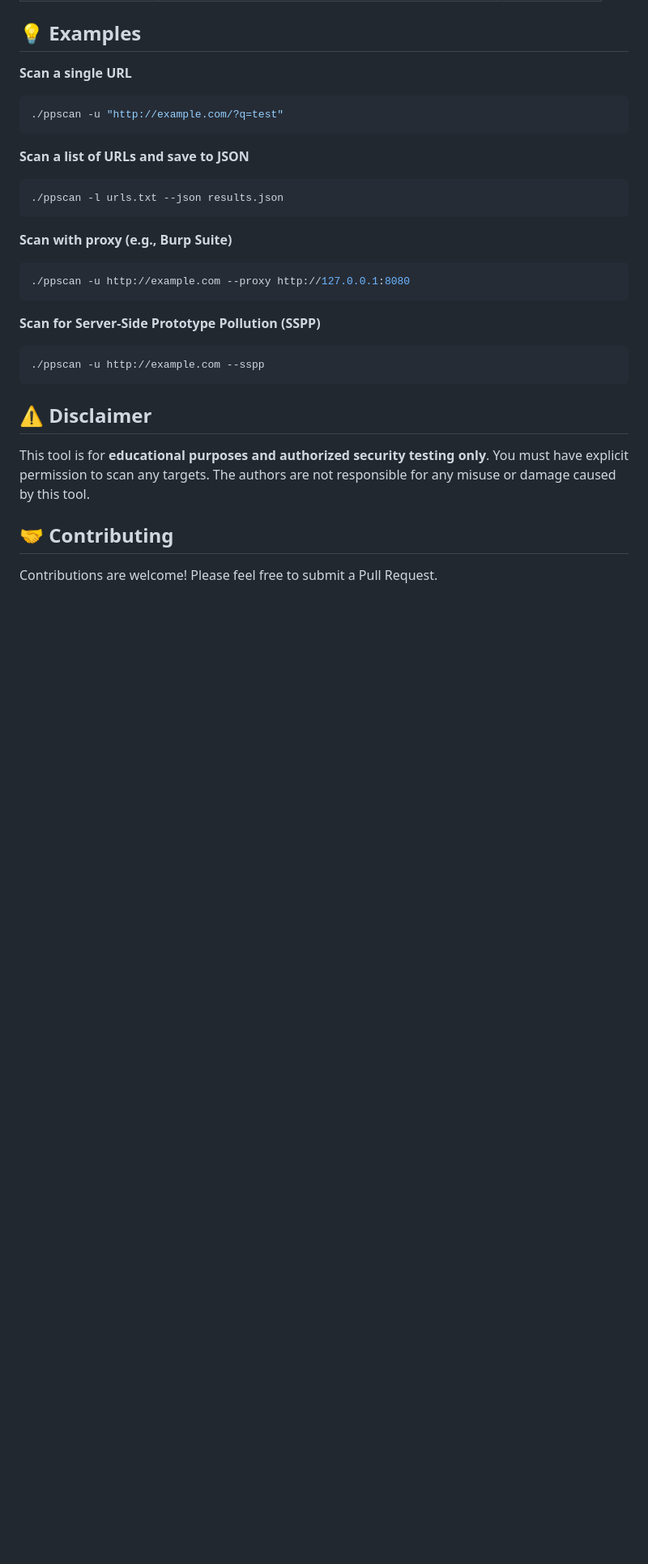
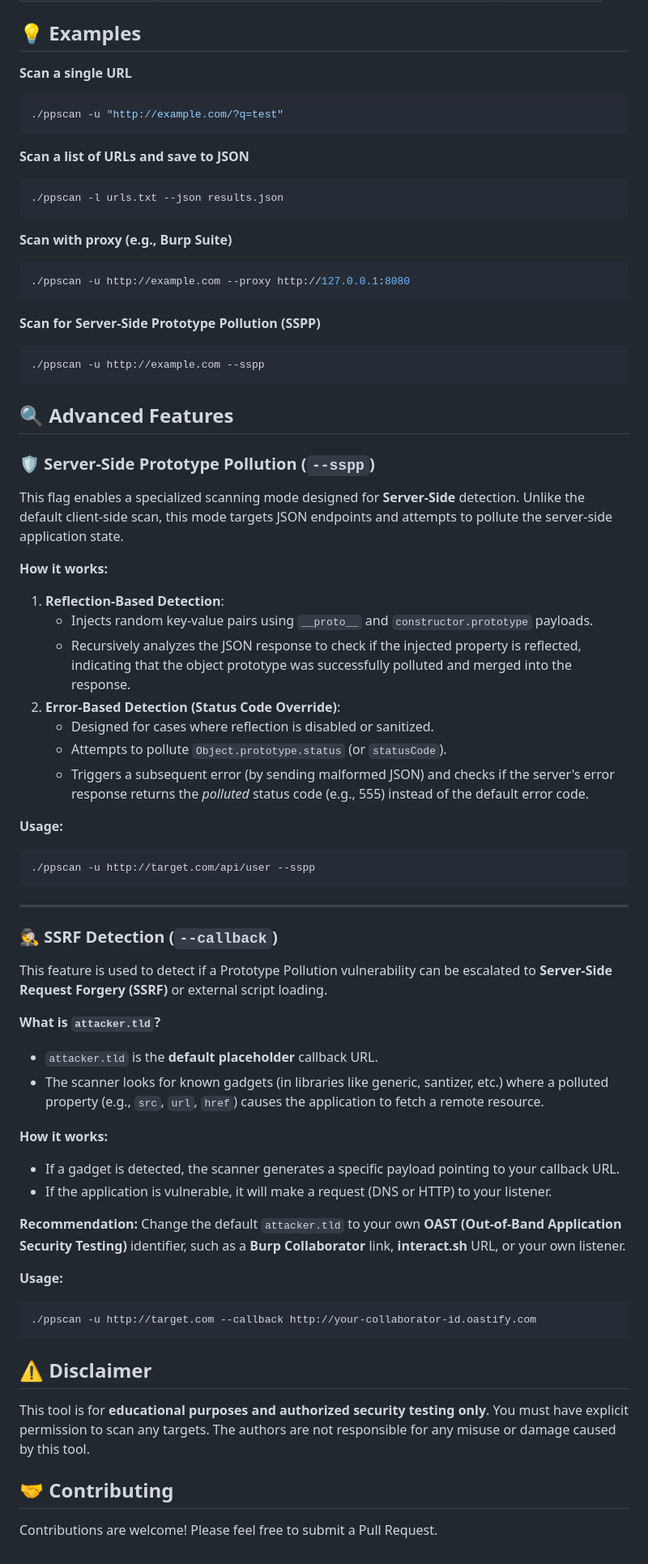
Before and after one commit to ThemeHackers/ppscan, a Markdown page: README.md, the part around the change. Shown at 81% size. Rendered like a GitHub page; blank space fills up the shorter version.

Commit message:
Improve the concept and logic of the code.

````diff
--- a/README.md
+++ b/README.md
@@ -94,6 +94,48 @@ ppscan.bat -u http://example.com
 ./ppscan -u http://example.com --sspp
 ```
 
+## 🔍 Advanced Features
+
+### 🛡️ Server-Side Prototype Pollution (`--sspp`)
+
+This flag enables a specialized scanning mode designed for **Server-Side** detection. Unlike the default client-side scan, this mode targets JSON endpoints and attempts to pollute the server-side application state.
+
+**How it works:**
+1.  **Reflection-Based Detection**:
+    - Injects random key-value pairs using `__proto__` and `constructor.prototype` payloads.
+    - Recursively analyzes the JSON response to check if the injected property is reflected, indicating that the object prototype was successfully polluted and merged into the response.
+2.  **Error-Based Detection (Status Code Override)**:
+    - Designed for cases where reflection is disabled or sanitized.
+    - Attempts to pollute `Object.prototype.status` (or `statusCode`).
+    - Triggers a subsequent error (by sending malformed JSON) and checks if the server's error response returns the *polluted* status code (e.g., 555) instead of the default error code.
+
+**Usage:**
+```bash
+./ppscan -u http://target.com/api/user --sspp
+```
+
+---
+
+### 🕵️ SSRF Detection (`--callback`)
+
+This feature is used to detect if a Prototype Pollution vulnerability can be escalated to **Server-Side Request Forgery (SSRF)** or external script loading.
+
+**What is `attacker.tld`?**
+- `attacker.tld` is the **default placeholder** callback URL.
+- The scanner looks for known gadgets (in libraries like generic, santizer, etc.) where a polluted property (e.g., `src`, `url`, `href`) causes the application to fetch a remote resource.
+
+**How it works:**
+- If a gadget is detected, the scanner generates a specific payload pointing to your callback URL.
+- If the application is vulnerable, it will make a request (DNS or HTTP) to your listener.
+
+**Recommendation:**
+Change the default `attacker.tld` to your own **OAST (Out-of-Band Application Security Testing)** identifier, such as a **Burp Collaborator** link, **interact.sh** URL, or your own listener.
+
+**Usage:**
+```bash
+./ppscan -u http://target.com --callback http://your-collaborator-id.oastify.com
+```
+
 ## ⚠️ Disclaimer
 
 This tool is for **educational purposes and authorized security testing only**. You must have explicit permission to scan any targets. The authors are not responsible for any misuse or damage caused by this tool.
````
